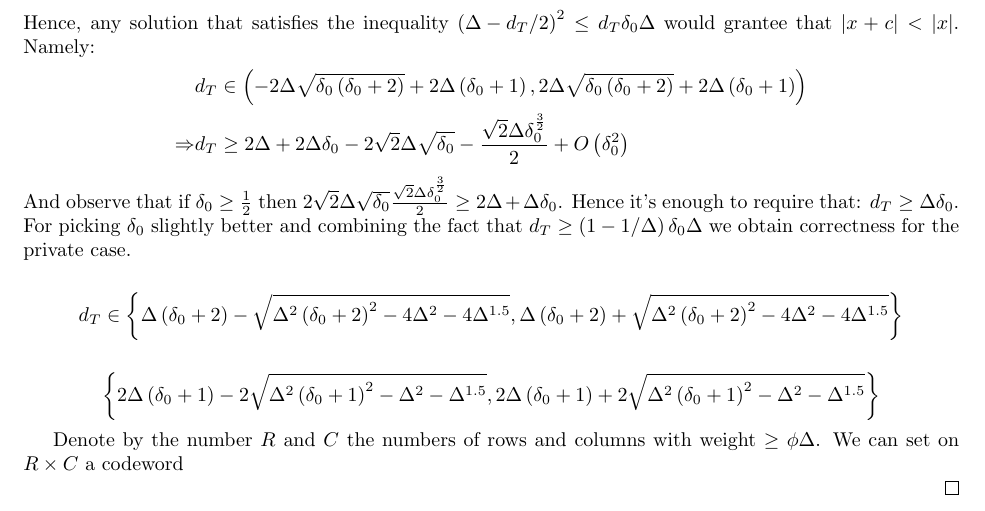
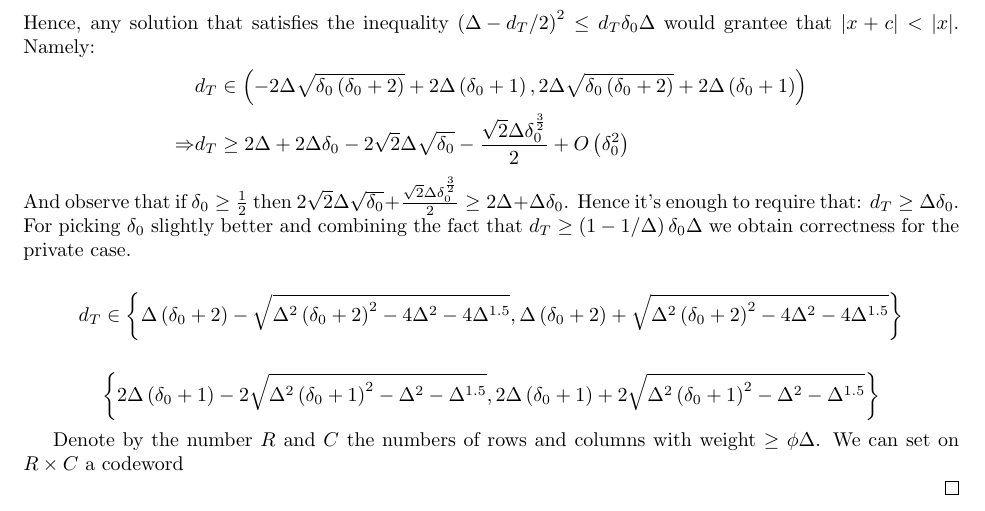
Before and after one commit to dudupo/Academic, a LaTeX paper (projects/NLTES_project/ltc_ldpc/ldpc_ltc.tex, which reads projects/NLTES_project/ltc_ldpc/draft.tex): part of page 14 of 15, cut so that both start at the same text. Compiled offline with pdfLaTeX.

Commit message:
compiling -Sat Apr  1 07:34:11 PM IDT 2023

```diff
--- a/projects/NLTES_project/ltc_ldpc/draft.tex
+++ b/projects/NLTES_project/ltc_ldpc/draft.tex
@@ -116,7 +116,7 @@ Hence, any solution that satisfies the inequality $ \left( \Delta -d_{T}/2  \rig
   \Rightarrow &  d_{T} \ge 2 \Delta + 2 \Delta \delta_{0} - 2 \sqrt{2} \Delta \sqrt{\delta_{0}} - \frac{\sqrt{2} \Delta \delta_{0}^{\frac{3}{2}}}{2} + O\left(\delta_{0}^{2}\right)
   \end{split}
 \end{equation*}
-And observe that if $\delta_{0} \ge \frac{1}{2}$ then $  2 \sqrt{2} \Delta \sqrt{\delta_{0}}  \frac{\sqrt{2} \Delta \delta_{0}^{\frac{3}{2}}}{2} \ge 2\Delta + \Delta\delta_{0}$. Hence it's enough to require that: $d_{T} \ge \Delta \delta_{0}$. For picking $\delta_{0}$ slightly better and combining the fact that $d_{T} \ge \left( 1 - 1/\Delta \right)\delta_{0}\Delta$ we obtain correctness for the private case.
+And observe that if $\delta_{0} \ge \frac{1}{2}$ then $  2 \sqrt{2} \Delta \sqrt{\delta_{0}}  + \frac{\sqrt{2} \Delta \delta_{0}^{\frac{3}{2}}}{2} \ge 2\Delta + \Delta\delta_{0}$. Hence it's enough to require that: $d_{T} \ge \Delta \delta_{0}$. For picking $\delta_{0}$ slightly better and combining the fact that $d_{T} \ge \left( 1 - 1/\Delta \right)\delta_{0}\Delta$ we obtain correctness for the private case.
 
 %
 %\begin{equation*}
```
Also changed, not shown: projects/pdfs/ldpc_ltc.pdf.
